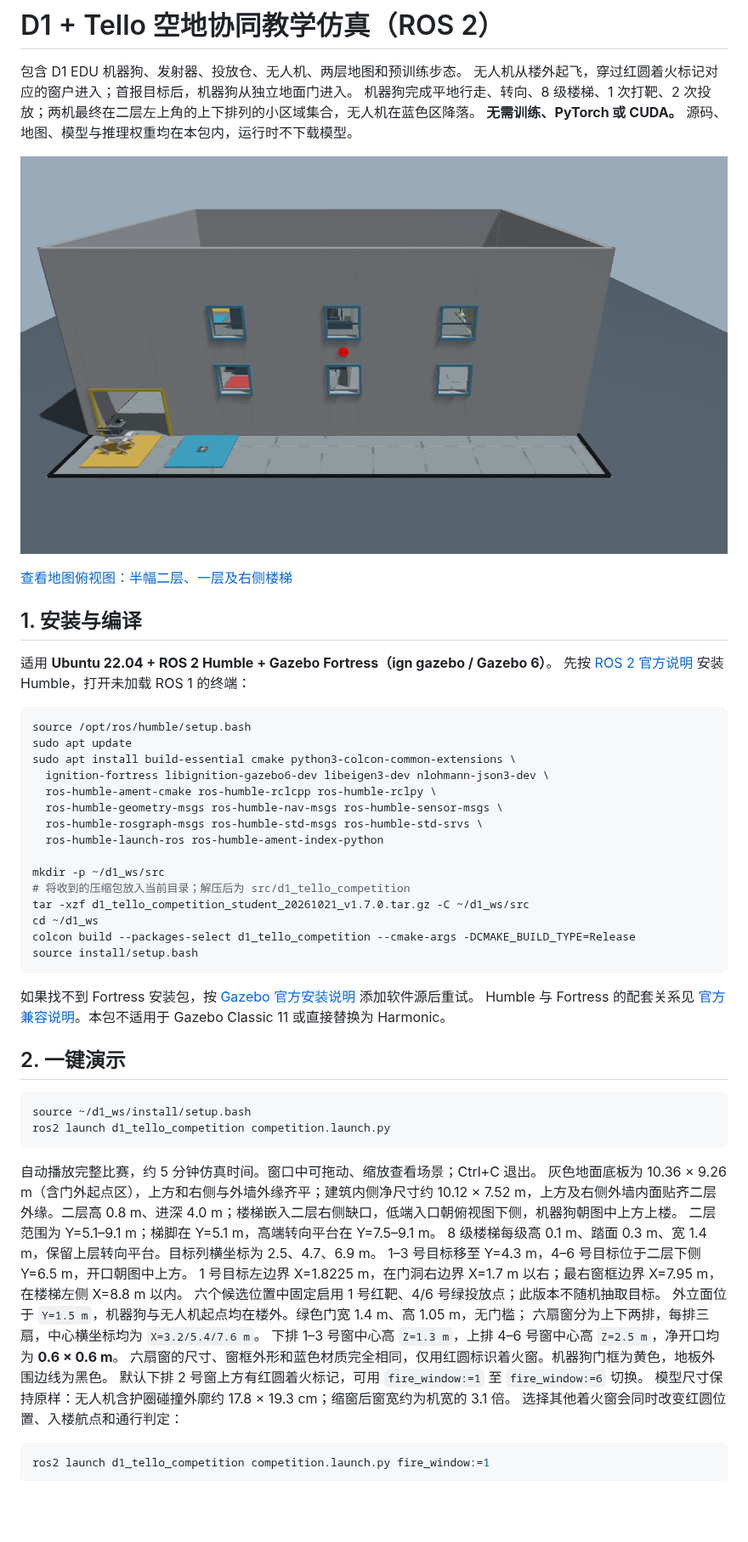
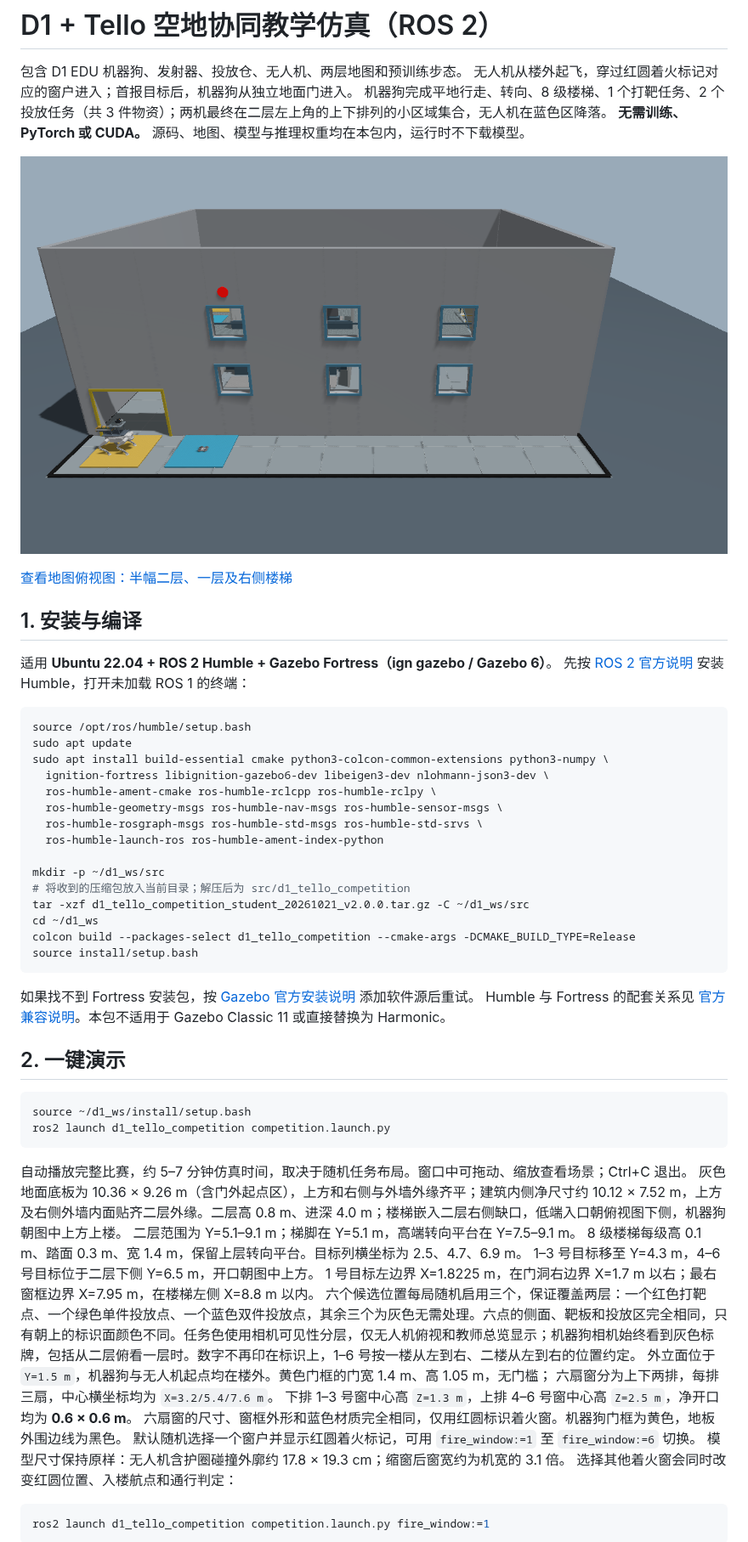
Before and after one commit to ppppplus/d1_tello_competition, a Markdown page: README.md, the part around one of its changes. Shown at 85% size. Drawn GitHub-style; pictures changed too: docs/entry_facade.png; blank space fills up the shorter version.

Commit message:
Randomize mission tasks and fire windows with UAV-only top markers

````diff
--- a/README.md
+++ b/README.md
@@ -2,6 +2,6 @@
 
 包含 D1 EDU 机器狗、发射器、投放仓、无人机、两层地图和预训练步态。
 无人机从楼外起飞，穿过红圆着火标记对应的窗户进入；首报目标后，机器狗从独立地面门进入。
-机器狗完成平地行走、转向、8 级楼梯、1 次打靶、2 次投放；两机最终在二层左上角的上下排列的小区域集合，无人机在蓝色区降落。
+机器狗完成平地行走、转向、8 级楼梯、1 个打靶任务、2 个投放任务（共 3 件物资）；两机最终在二层左上角的上下排列的小区域集合，无人机在蓝色区降落。
 **无需训练、PyTorch 或 CUDA。** 源码、地图、模型与推理权重均在本包内，运行时不下载模型。
 
@@ -17,7 +17,7 @@
 ```bash
 source /opt/ros/humble/setup.bash
 sudo apt update
-sudo apt install build-essential cmake python3-colcon-common-extensions \
+sudo apt install build-essential cmake python3-colcon-common-extensions python3-numpy \
   ignition-fortress libignition-gazebo6-dev libeigen3-dev nlohmann-json3-dev \
   ros-humble-ament-cmake ros-humble-rclcpp ros-humble-rclpy \
   ros-humble-geometry-msgs ros-humble-nav-msgs ros-humble-sensor-msgs \
@@ -26,7 +26,7 @@ sudo apt install build-essential cmake python3-colcon-common-extensions \
 
 mkdir -p ~/d1_ws/src
 # 将收到的压缩包放入当前目录；解压后为 src/d1_tello_competition
-tar -xzf d1_tello_competition_student_20261021_v1.7.0.tar.gz -C ~/d1_ws/src
+tar -xzf d1_tello_competition_student_20261021_v2.0.0.tar.gz -C ~/d1_ws/src
 cd ~/d1_ws
 colcon build --packages-select d1_tello_competition --cmake-args -DCMAKE_BUILD_TYPE=Release
 source install/setup.bash
@@ -42,18 +42,18 @@ source ~/d1_ws/install/setup.bash
 ros2 launch d1_tello_competition competition.launch.py
 ```
 
-自动播放完整比赛，约 5 分钟仿真时间。窗口中可拖动、缩放查看场景；Ctrl+C 退出。
+自动播放完整比赛，约 5–7 分钟仿真时间，取决于随机任务布局。窗口中可拖动、缩放查看场景；Ctrl+C 退出。
 灰色地面底板为 10.36 × 9.26 m（含门外起点区），上方和右侧与外墙外缘齐平；建筑内侧净尺寸约 10.12 × 7.52 m，上方及右侧外墙内面贴齐二层外缘。二层高 0.8 m、进深 4.0 m；楼梯嵌入二层右侧缺口，低端入口朝俯视图下侧，机器狗朝图中上方上楼。
 二层范围为 Y=5.1–9.1 m；梯脚在 Y=5.1 m，高端转向平台在 Y=7.5–9.1 m。
 8 级楼梯每级高 0.1 m、踏面 0.3 m、宽 1.4 m，保留上层转向平台。目标列横坐标为 2.5、4.7、6.9 m。
 1–3 号目标移至 Y=4.3 m，4–6 号目标位于二层下侧 Y=6.5 m，开口朝图中上方。
 1 号目标左边界 X=1.8225 m，在门洞右边界 X=1.7 m 以右；最右窗框边界 X=7.95 m，在楼梯左侧 X=8.8 m 以内。
-六个候选位置中固定启用 1 号红靶、4/6 号绿投放点；此版本不随机抽取目标。
-外立面位于 `Y=1.5 m`，机器狗与无人机起点均在楼外。绿色门宽 1.4 m、高 1.05 m，无门槛；
+六个候选位置每局随机启用三个，保证覆盖两层：一个红色打靶点、一个绿色单件投放点、一个蓝色双件投放点，其余三个为灰色无需处理。六点的侧面、靶板和投放区完全相同，只有朝上的标识面颜色不同。任务色使用相机可见性分层，仅无人机俯视和教师总览显示；机器狗相机始终看到灰色标牌，包括从二层俯看一层时。数字不再印在标识上，1–6 号按一楼从左到右、二楼从左到右的位置约定。
+外立面位于 `Y=1.5 m`，机器狗与无人机起点均在楼外。黄色门框的门宽 1.4 m、高 1.05 m，无门槛；
 六扇窗分为上下两排，每排三扇，中心横坐标均为 `X=3.2/5.4/7.6 m`。
 下排 1–3 号窗中心高 `Z=1.3 m`，上排 4–6 号窗中心高 `Z=2.5 m`，净开口均为 **0.6 × 0.6 m**。
 六扇窗的尺寸、窗框外形和蓝色材质完全相同，仅用红圆标识着火窗。机器狗门框为黄色，地板外围边线为黑色。
-默认下排 2 号窗上方有红圆着火标记，可用 `fire_window:=1` 至 `fire_window:=6` 切换。
+默认随机选择一个窗户并显示红圆着火标记，可用 `fire_window:=1` 至 `fire_window:=6` 切换。
 模型尺寸保持原样：无人机含护圈碰撞外廓约 17.8 × 19.3 cm；缩窗后窗宽约为机宽的 3.1 倍。
 选择其他着火窗会同时改变红圆位置、入楼航点和通行判定：
 
````
Also changed, not shown: other parts of README.md (+35 -9 lines), docs/MAP_VALIDATION.md (+24 -25 lines), docs/map_top.png, 11 other files.
